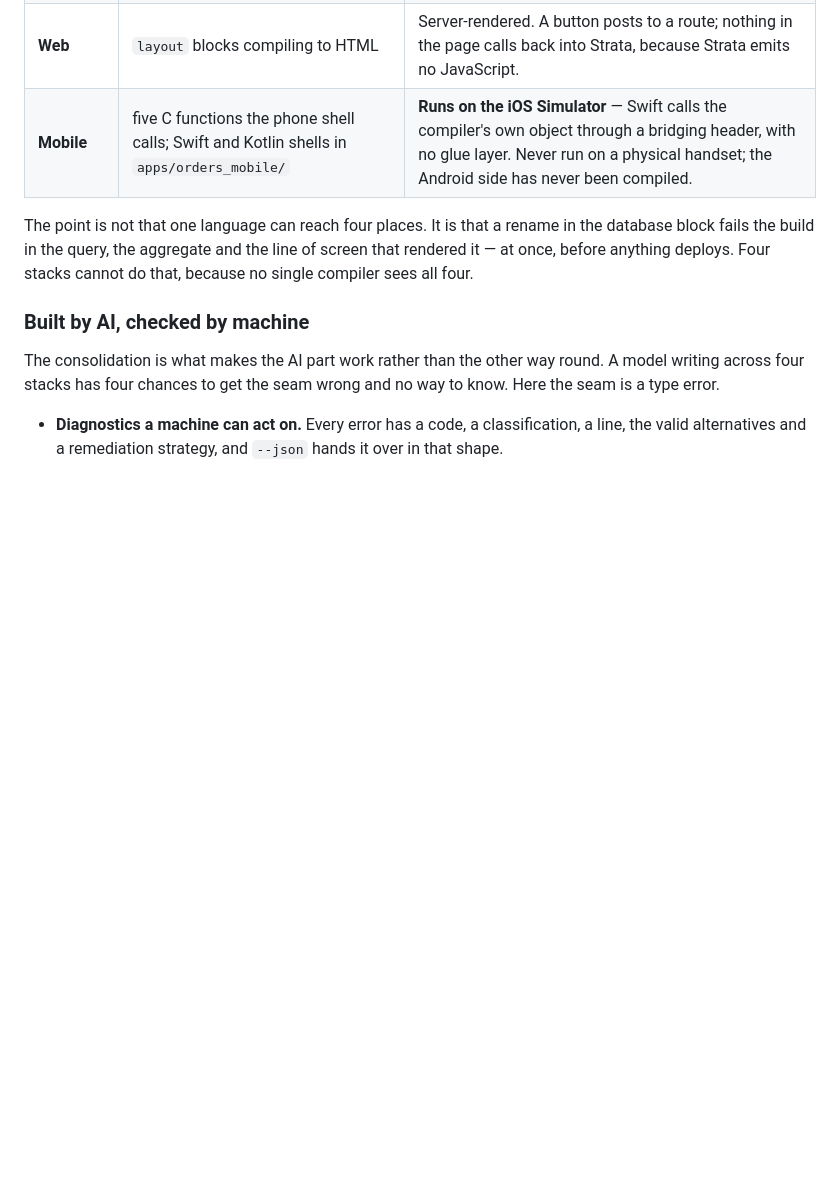
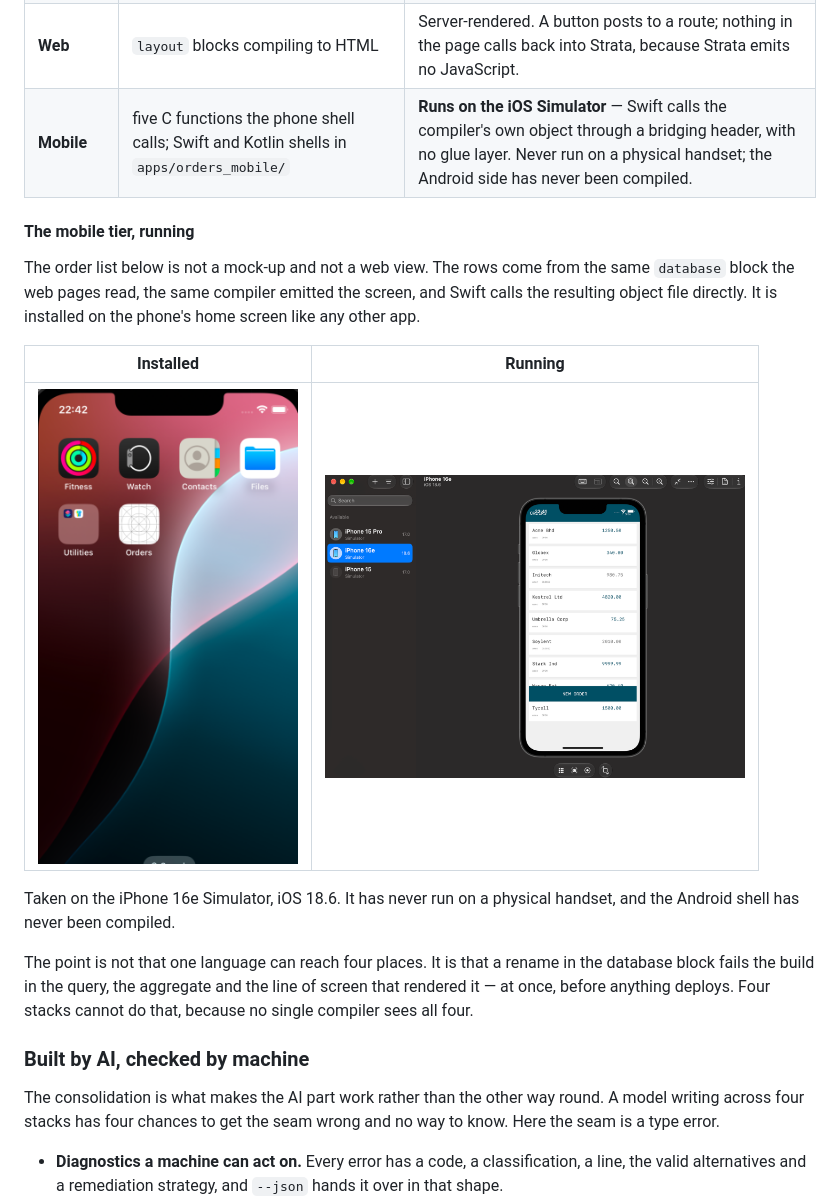
Before and after one commit to prabathkumar/strata-core, a Markdown page: README.md, the part around the change. Rendered like a GitHub page; pictures changed too: docs/images/ios-orders-home.png (added), docs/images/ios-orders-list.png (added); blank space fills up the shorter version.

Commit message:
Show the phone tier in the README
Two screenshots from the iPhone 16e Simulator: the Orders app on the
home screen, and the order list reading rows out of the same database
block the web pages read. The caption keeps the limits attached - no
physical handset, no compiled Android shell.

```diff
--- a/README.md
+++ b/README.md
@@ -93,6 +93,20 @@ them together.
 | **Backend** | `stream` handlers, an HTTP server in `std/http.sta`, sessions and password hashing in `std/auth.sta` | Working. Forked worker per connection; no async, no concurrency. |
 | **Web** | `layout` blocks compiling to HTML | Server-rendered. A button posts to a route; nothing in the page calls back into Strata, because Strata emits no JavaScript. |
 | **Mobile** | five C functions the phone shell calls; Swift and Kotlin shells in `apps/orders_mobile/` | **Runs on the iOS Simulator** — Swift calls the compiler's own object through a bridging header, with no glue layer. Never run on a physical handset; the Android side has never been compiled. |
+
+#### The mobile tier, running
+
+The order list below is not a mock-up and not a web view. The rows come from
+the same `database` block the web pages read, the same compiler emitted the
+screen, and Swift calls the resulting object file directly. It is installed on
+the phone's home screen like any other app.
+
+| Installed | Running |
+|---|---|
+| <img src="docs/images/ios-orders-home.png" width="260" alt="The Orders app on the iOS Simulator home screen" /> | <img src="docs/images/ios-orders-list.png" width="420" alt="The Orders app showing rows read from the Strata database block" /> |
+
+Taken on the iPhone 16e Simulator, iOS 18.6. It has never run on a physical
+handset, and the Android shell has never been compiled.
 
 The point is not that one language can reach four places. It is that a rename
 in the database block fails the build in the query, the aggregate and the line
```
